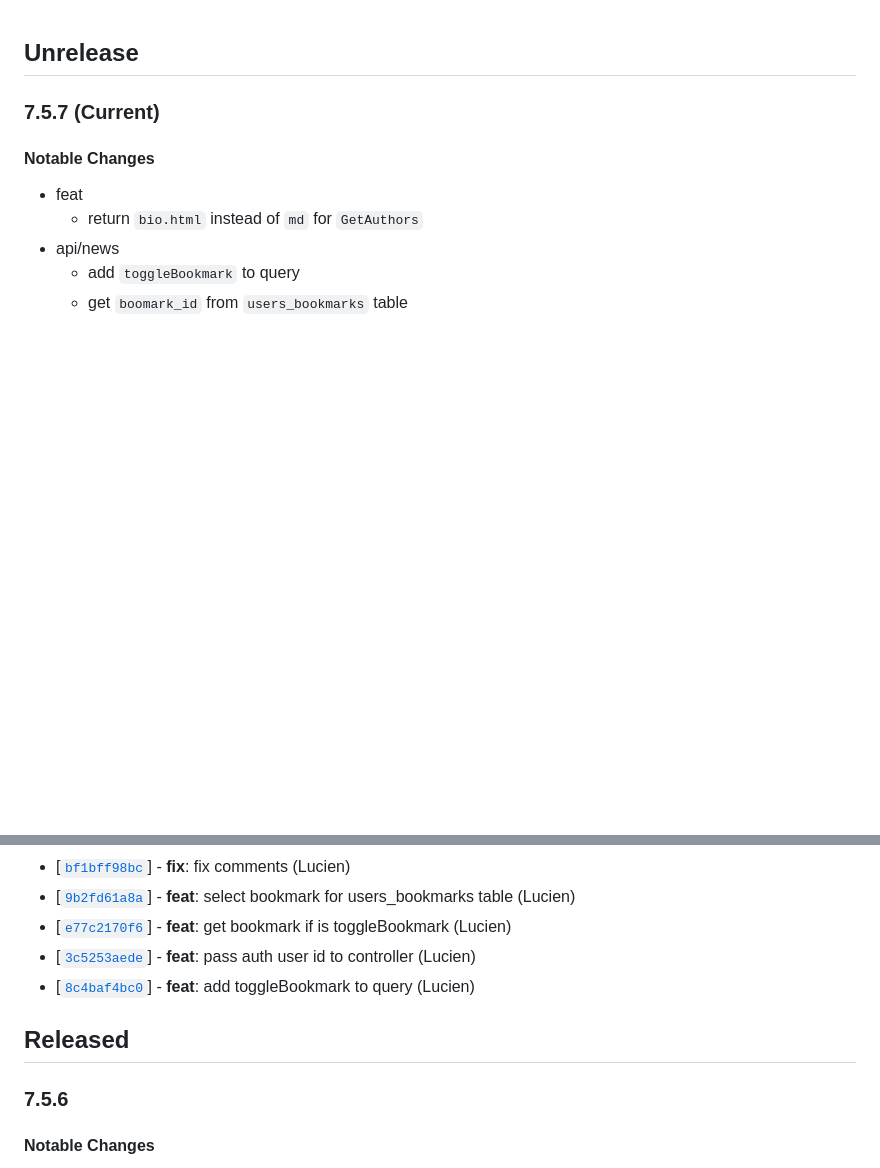
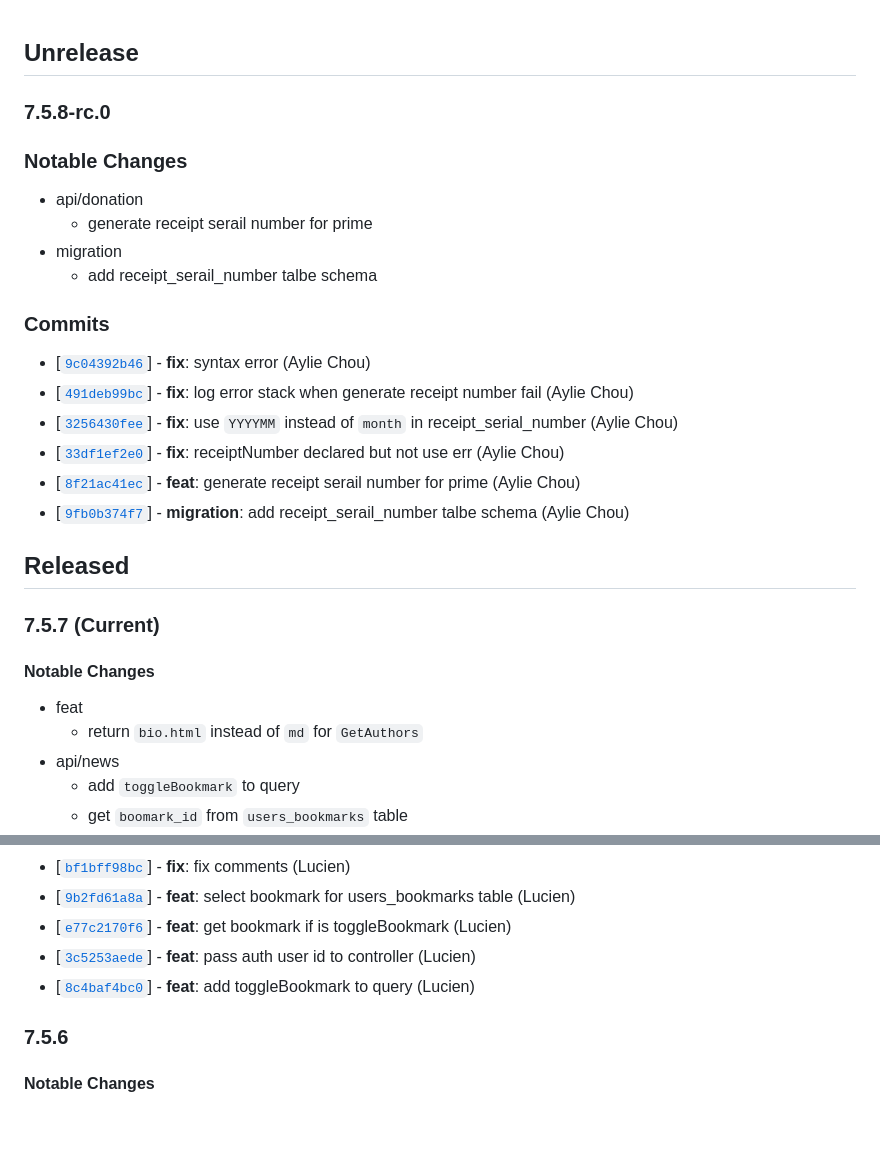
Before and after one commit to twreporter/go-api, a Markdown page: CHANGELOG.md, 2 parts joined by grey strips. Drawn GitHub-style; blank space fills up the shorter version.

Commit message:
chore: bump version to v7.5.8-rc.0

```diff
--- a/CHANGELOG.md
+++ b/CHANGELOG.md
@@ -1,4 +1,24 @@
 ## Unrelease
+
+### 7.5.8-rc.0
+
+### Notable Changes
+
+- api/donation
+  - generate receipt serail number for prime
+- migration
+  - add receipt_serail_number talbe schema
+
+### Commits
+
+- [[`9c04392b46`](https://github.com/twreporter/go-api/commit/9c04392b46)] - **fix**: syntax error (Aylie Chou)
+- [[`491deb99bc`](https://github.com/twreporter/go-api/commit/491deb99bc)] - **fix**: log error stack when generate receipt number fail (Aylie Chou)
+- [[`3256430fee`](https://github.com/twreporter/go-api/commit/3256430fee)] - **fix**: use `YYYYMM` instead of `month` in receipt_serial_number (Aylie Chou)
+- [[`33df1ef2e0`](https://github.com/twreporter/go-api/commit/33df1ef2e0)] - **fix**: receiptNumber declared but not use err (Aylie Chou)
+- [[`8f21ac41ec`](https://github.com/twreporter/go-api/commit/8f21ac41ec)] - **feat**: generate receipt serail number for prime (Aylie Chou)
+- [[`9fb0b374f7`](https://github.com/twreporter/go-api/commit/9fb0b374f7)] - **migration**: add receipt_serail_number talbe schema (Aylie Chou)
+
+## Released
 
 ### 7.5.7 (Current)
 
@@ -27,8 +47,6 @@
 - [[`e77c2170f6`](https://github.com/twreporter/go-api/commit/e77c2170f6)] - **feat**: get bookmark if is toggleBookmark (Lucien)
 - [[`3c5253aede`](https://github.com/twreporter/go-api/commit/3c5253aede)] - **feat**: pass auth user id to controller (Lucien)
 - [[`8c4baf4bc0`](https://github.com/twreporter/go-api/commit/8c4baf4bc0)] - **feat**: add toggleBookmark to query (Lucien)
-
-## Released
 
 ### 7.5.6
 
```
